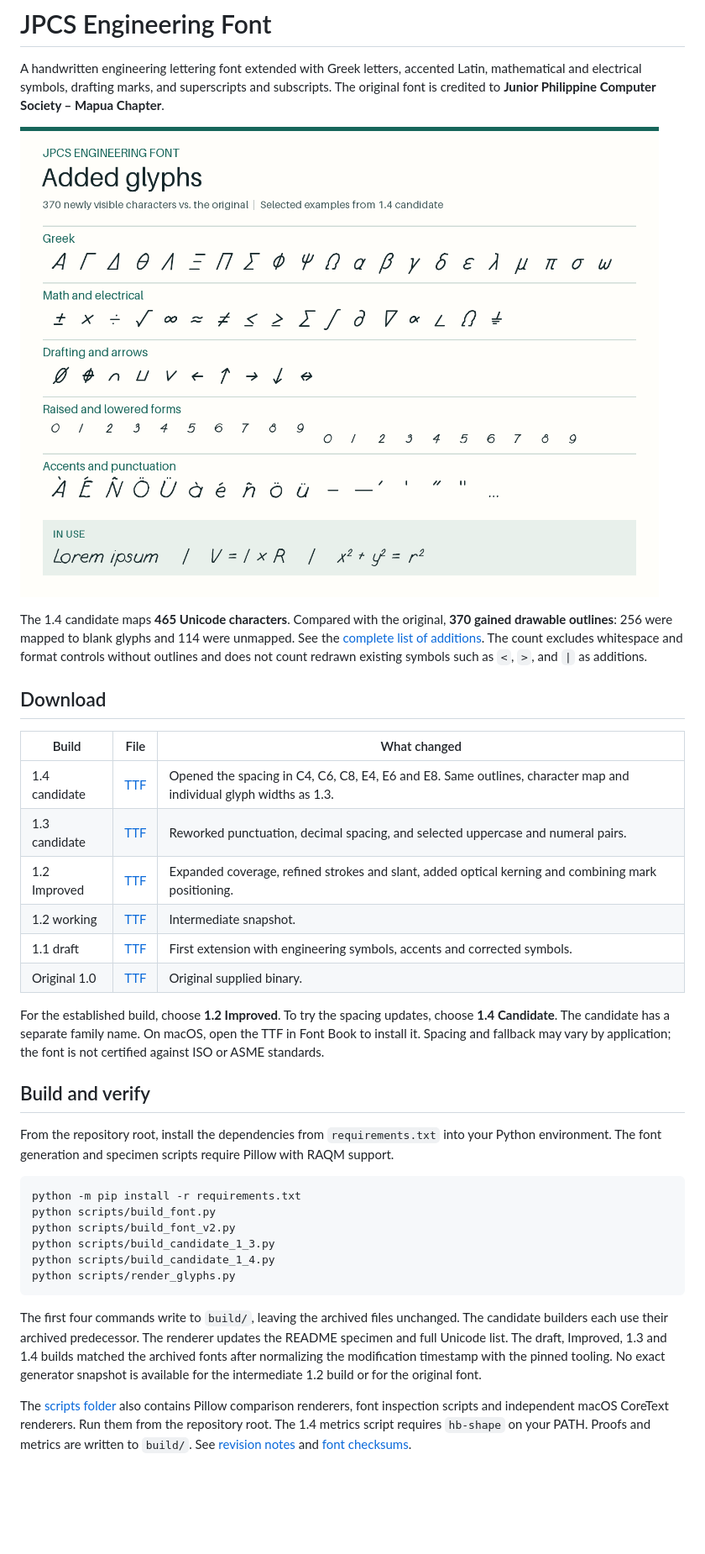
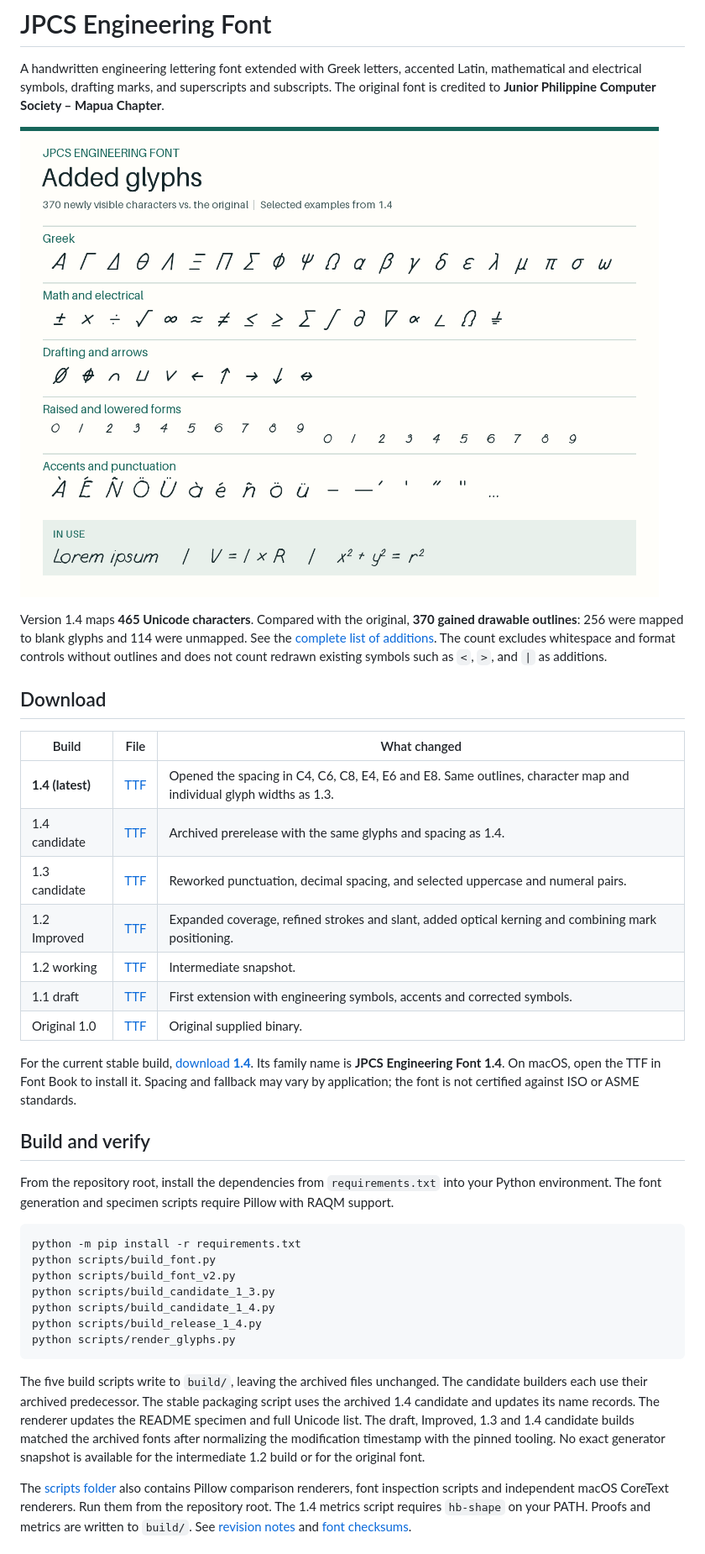
Before and after one commit to marqroldan/jpcs-engineering-font, a Markdown page: README.md, the part around the change. Shown at 84% size. Drawn GitHub-style; pictures changed too: docs/added-glyphs.png; blank space fills up the shorter version.

Commit message:
Release JPCS Engineering Font 1.4

````diff
--- a/README.md
+++ b/README.md
@@ -4,20 +4,21 @@ A handwritten engineering lettering font extended with Greek letters, accented L
 
 ![Selected added glyphs: Greek, math and electrical symbols, drafting marks and arrows, superscripts and subscripts, accents and punctuation. Examples: Lorem ipsum, V = I × R, and x² + y² = r².](docs/added-glyphs.png)
 
-The 1.4 candidate maps **465 Unicode characters**. Compared with the original, **370 gained drawable outlines**: 256 were mapped to blank glyphs and 114 were unmapped. See the [complete list of additions](docs/added-glyphs.md). The count excludes whitespace and format controls without outlines and does not count redrawn existing symbols such as `<`, `>`, and `|` as additions.
+Version 1.4 maps **465 Unicode characters**. Compared with the original, **370 gained drawable outlines**: 256 were mapped to blank glyphs and 114 were unmapped. See the [complete list of additions](docs/added-glyphs.md). The count excludes whitespace and format controls without outlines and does not count redrawn existing symbols such as `<`, `>`, and `|` as additions.
 
 ## Download
 
 | Build | File | What changed |
 | --- | --- | --- |
-| 1.4 candidate | [TTF](fonts/JPCS_Engineering_Font_1_4_Candidate.ttf) | Opened the spacing in C4, C6, C8, E4, E6 and E8. Same outlines, character map and individual glyph widths as 1.3. |
+| **1.4 (latest)** | [TTF](fonts/JPCS_Engineering_Font_1_4.ttf) | Opened the spacing in C4, C6, C8, E4, E6 and E8. Same outlines, character map and individual glyph widths as 1.3. |
+| 1.4 candidate | [TTF](fonts/JPCS_Engineering_Font_1_4_Candidate.ttf) | Archived prerelease with the same glyphs and spacing as 1.4. |
 | 1.3 candidate | [TTF](fonts/JPCS_Engineering_Font_1_3_Candidate.ttf) | Reworked punctuation, decimal spacing, and selected uppercase and numeral pairs. |
 | 1.2 Improved | [TTF](fonts/JPCS_Engineering_Font_Improved.ttf) | Expanded coverage, refined strokes and slant, added optical kerning and combining mark positioning. |
 | 1.2 working | [TTF](fonts/JPCS_Engineering_Extended_v2_Working.ttf) | Intermediate snapshot. |
 | 1.1 draft | [TTF](fonts/JPCS_Engineering_Extended_Draft.ttf) | First extension with engineering symbols, accents and corrected symbols. |
 | Original 1.0 | [TTF](source/jpcs_engring_font.ttf) | Original supplied binary. |
 
-For the established build, choose **1.2 Improved**. To try the spacing updates, choose **1.4 Candidate**. The candidate has a separate family name. On macOS, open the TTF in Font Book to install it. Spacing and fallback may vary by application; the font is not certified against ISO or ASME standards.
+For the current stable build, [download **1.4**](https://github.com/marqroldan/jpcs-engineering-font/releases/tag/v1.4.0). Its family name is **JPCS Engineering Font 1.4**. On macOS, open the TTF in Font Book to install it. Spacing and fallback may vary by application; the font is not certified against ISO or ASME standards.
 
 ## Build and verify
 
@@ -29,10 +30,11 @@ python scripts/build_font.py
 python scripts/build_font_v2.py
 python scripts/build_candidate_1_3.py
 python scripts/build_candidate_1_4.py
+python scripts/build_release_1_4.py
 python scripts/render_glyphs.py
 ```
 
-The first four commands write to `build/`, leaving the archived files unchanged. The candidate builders each use their archived predecessor. The renderer updates the README specimen and full Unicode list. The draft, Improved, 1.3 and 1.4 builds matched the archived fonts after normalizing the modification timestamp with the pinned tooling. No exact generator snapshot is available for the intermediate 1.2 build or for the original font.
+The five build scripts write to `build/`, leaving the archived files unchanged. The candidate builders each use their archived predecessor. The stable packaging script uses the archived 1.4 candidate and updates its name records. The renderer updates the README specimen and full Unicode list. The draft, Improved, 1.3 and 1.4 candidate builds matched the archived fonts after normalizing the modification timestamp with the pinned tooling. No exact generator snapshot is available for the intermediate 1.2 build or for the original font.
 
 The [scripts folder](scripts/) also contains Pillow comparison renderers, font inspection scripts and independent macOS CoreText renderers. Run them from the repository root. The 1.4 metrics script requires `hb-shape` on your PATH. Proofs and metrics are written to `build/`. See [revision notes](docs/revisions.md) and [font checksums](docs/SHA256SUMS).
 
````
Also changed, not shown: docs/added-glyphs.md (+2 -2 lines), docs/revisions.md (+1 -1 lines), 4 other files.
